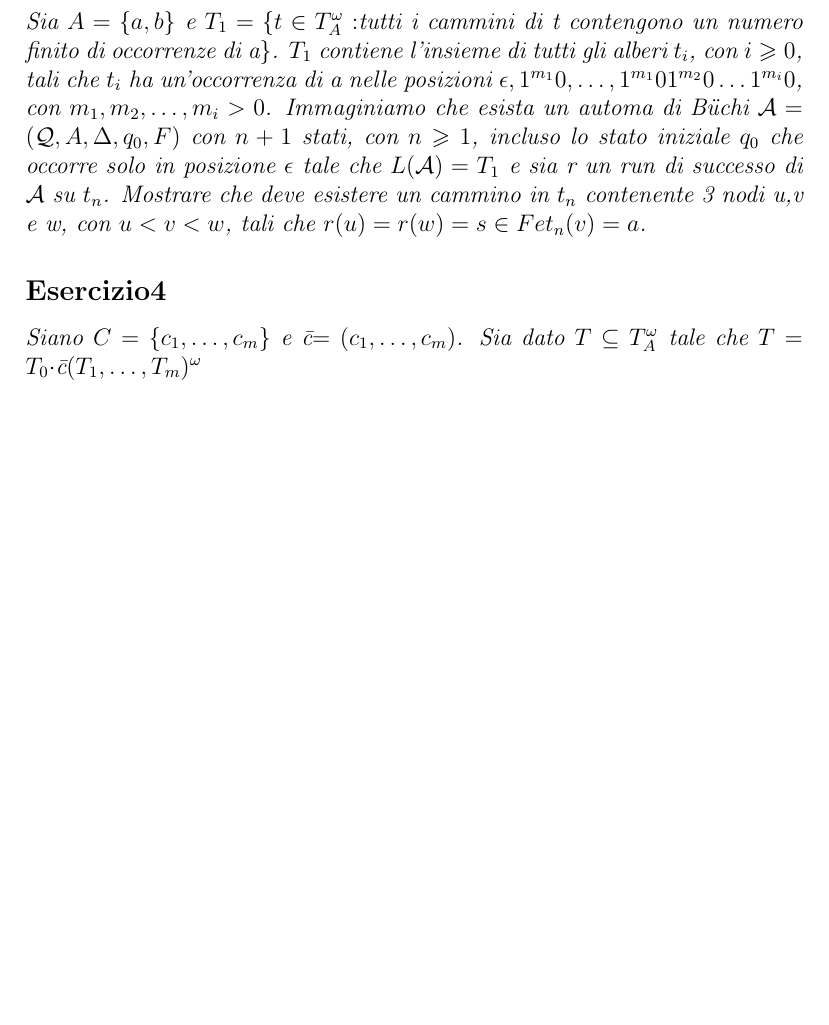
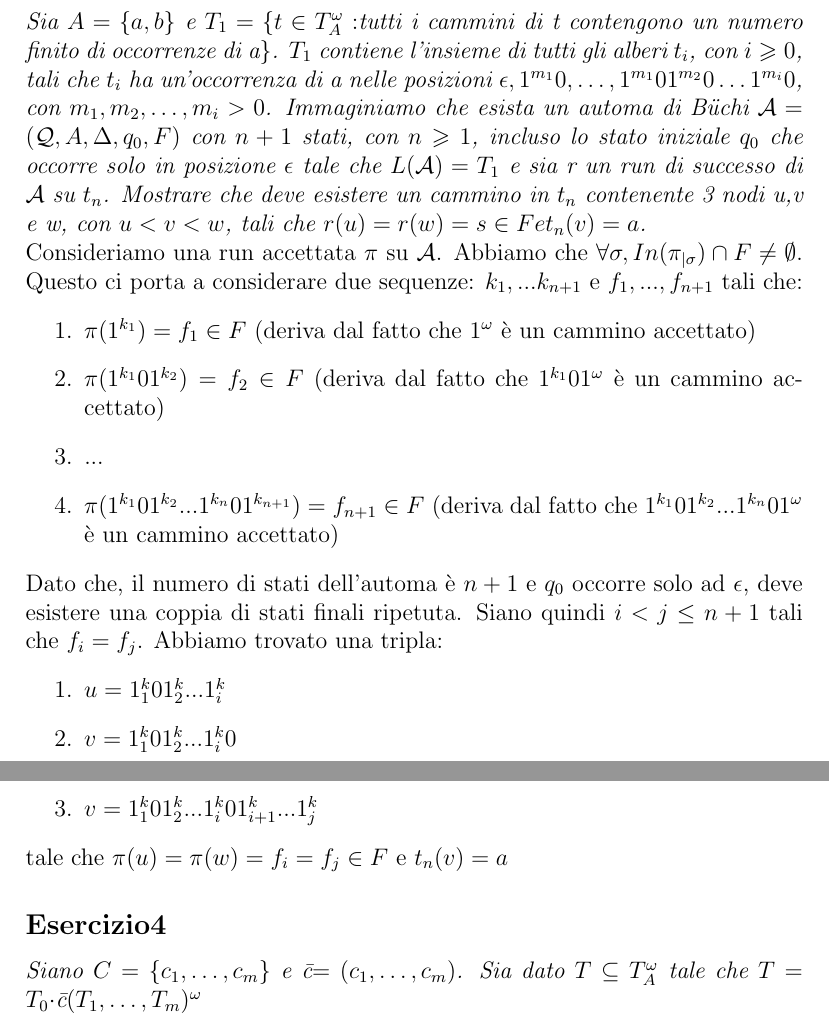
Before and after one commit to Chicco94/esercizi-automatic-verification, a LaTeX document (esercizi.tex): part of page 22 of 22 before the commit and two parts of pages 22 and 23 of 23 after it, the two joined at a grey line, cut so that both start at the same text, the shorter picture padded with empty space. Compiled offline with pdfLaTeX.

Commit message:
Esercizio addizionale 3

```diff
--- a/esercizi.tex
+++ b/esercizi.tex
@@ -44,8 +44,8 @@
 \title{Automatic System Verification\\Exercices}
 \author{
         Cominato Enrico 137396 \\
-                Department of Computer Science\\
-        Univeristy of Udine
+        Department of Computer Science\\
+        University of Udine
 }
 \date{\today}
 
@@ -866,6 +866,21 @@ Consideriamo ora l'albero ottenuto sostituendo il sotto-albero di $t_a$ radicato
 \subsection*{Esercizio3}
 \textit{Sia $A=\{a,b\}$ e $T_1=\{t\in T^{\omega}_A:$tutti i cammini di t contengono un numero finito di occorrenze di a$\}$. $T_1$ contiene l'insieme di tutti gli alberi $t_i$, con $i\geqslant 0$, tali che $t_i$ ha un'occorrenza di a nelle posizioni $\epsilon, 1^{m_1}0,\ldots,1^{m_1}01^{m_2}0\ldots 1^{m_i}0$, con $m_1,m_2,\ldots,m_i>0$. Immaginiamo che esista un automa di \buchi $\Buchi$ con $n+1$ stati, con $n\geqslant 1$, incluso lo stato iniziale $q_0$ che occorre solo in posizione $\epsilon$ tale che $L(\A)=T_1$ e sia r un run di successo di $\A$ su $t_n$. Mostrare che deve esistere un cammino in $t_n$ contenente 3 nodi u,v e w, con $u<v<w$, tali che $r(u)=r(w)=s \in F e t_n(v)=a$.}
 
+Consideriamo una run accettata $\pi$ su $\A$. Abbiamo che $\forall \sigma, In(\pi_{|\sigma}) \cap F \neq \emptyset$. Questo ci porta a considerare due sequenze: $k_1,...k_{n+1}$ e $f_1,...,f_{n+1}$ tali che:
+\begin{enumerate}
+\item $\pi(1^{k_1}) = f_1 \in F$ (deriva dal fatto che $1^\omega$ è un cammino accettato)
+\item $\pi(1^{k_1}01^{k_2}) = f_2 \in F$ (deriva dal fatto che $1^{k_1}01^\omega$ è un cammino accettato)
+\item ...
+\item $\pi(1^{k_1}01^{k_2}...1^{k_n}01^{k_{n+1}}) = f_{n+1} \in F$ (deriva dal fatto che $1^{k_1}01^{k_2}...1^{k_n}01^\omega$ è un cammino accettato)
+\end{enumerate}
+
+Dato che, il numero di stati dell'automa è $n+1$ e $q_0$ occorre solo ad $\epsilon$, deve esistere una coppia di stati finali ripetuta. Siano quindi $i<j\leq n+1$ tali che $f_i=f_j$. Abbiamo trovato una tripla:
+\begin{enumerate}
+\item $u=1^k_101^k_2...1^k_i$
+\item $v=1^k_101^k_2...1^k_i0$
+\item $v=1^k_101^k_2...1^k_i01^k_{i+1}...1^k_j$
+\end{enumerate}
+tale che $\pi(u)=\pi(w)=f_i=f_j \in F$ e $t_n(v)=a$
 
 \subsection*{Esercizio4}
 \textit{Siano $C=\{c_1,\ldots,c_m\}$ e \=c$= ( c_1,\ldots,c_m) $. Sia dato $T \subseteq T^{\omega}_A$ tale che $T=T_0 \cdot$\=c$(T_1,\ldots,T_m)^{\omega}$}
```
Also changed, not shown: 1 other file.
